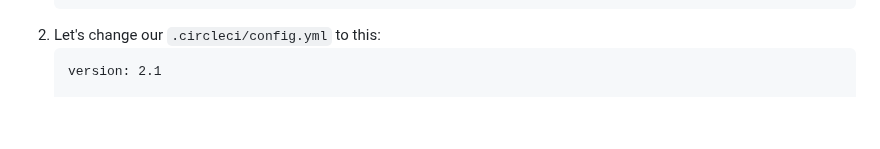
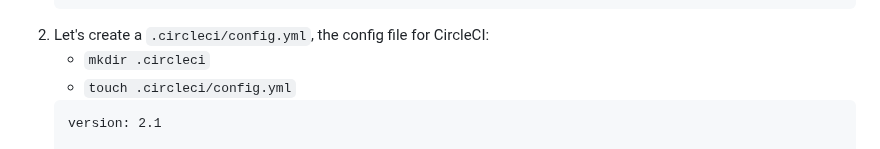
Before and after one commit to mark-mcdermott/rails-nuxt-flyio-circleci-devise, a Markdown page: README.md, the part around the change. Drawn GitHub-style; blank space fills up the shorter version.

Commit message:
Add mkdir .circleci

````diff
--- a/README.md
+++ b/README.md
@@ -121,7 +121,9 @@ Now from the root directory of our app, let's setup Vitest for CircleCI.
         command: npx vitest spec/components
         working_dir: /app
     ```
-2. Let's change our `.circleci/config.yml` to this:
+2. Let's create a `.circleci/config.yml`, the config file for CircleCI:
+    - `mkdir .circleci`
+    - `touch .circleci/config.yml`
     ```
     version: 2.1
 
````
